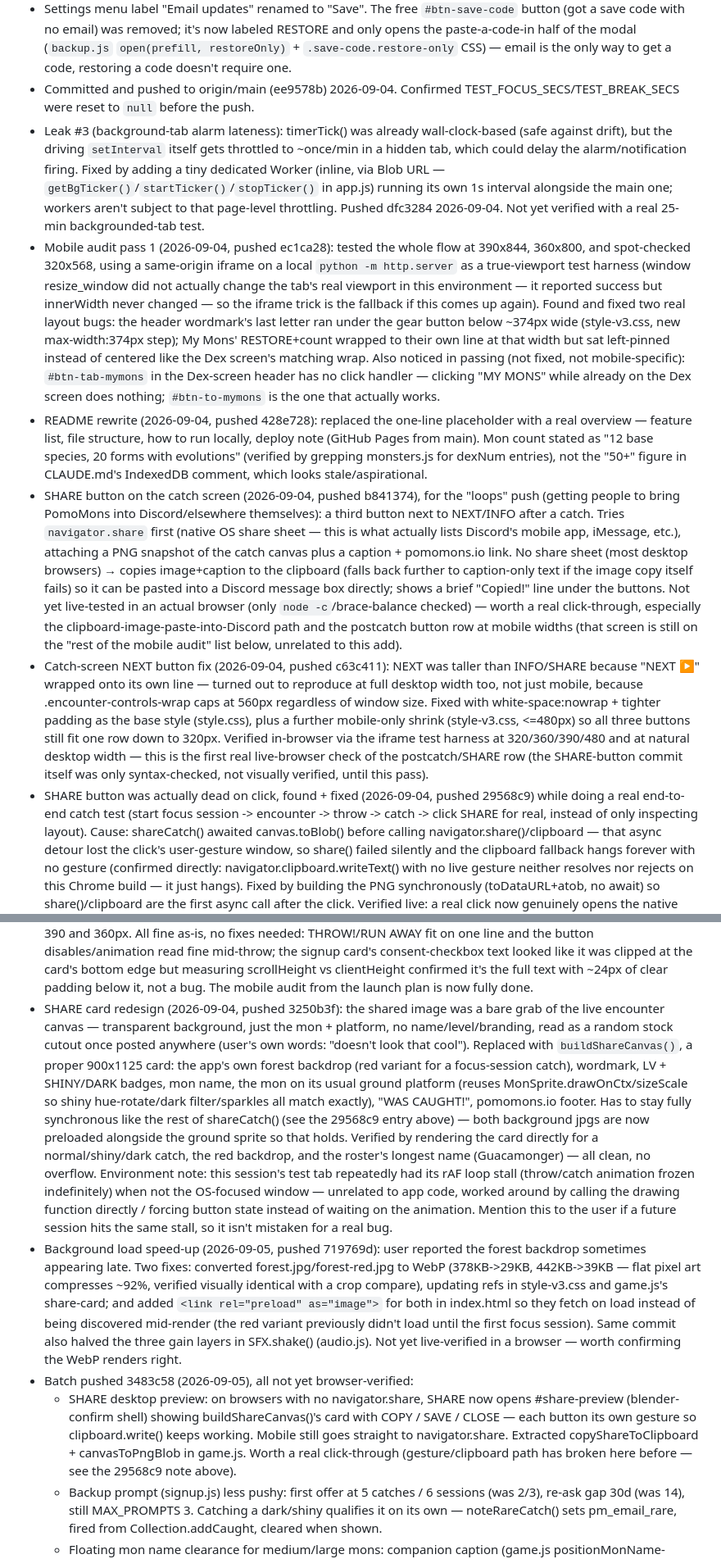
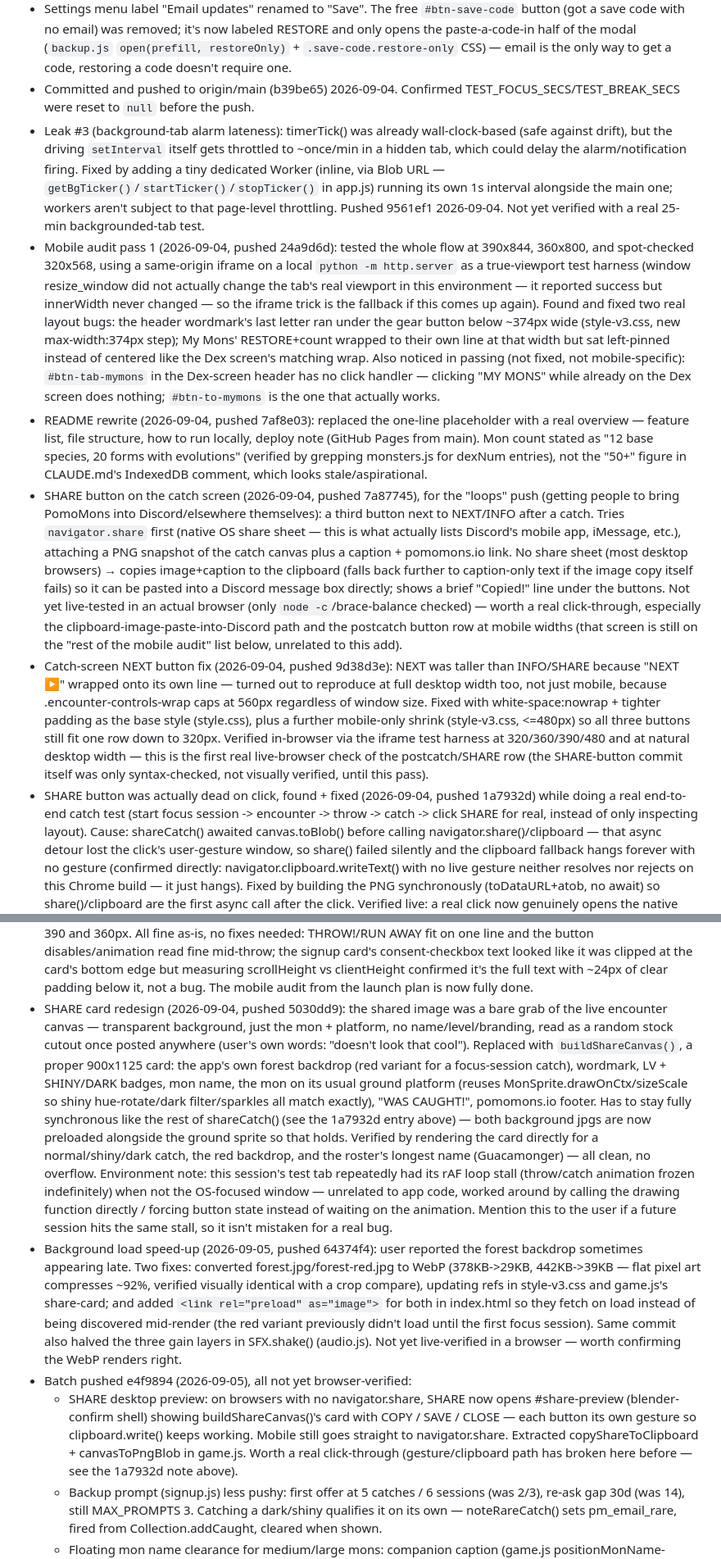
Before and after one commit to pomomons/pomomons, a Markdown page: agent_docs/launch-plan.md, 2 parts joined by grey strips. Shown at 82% size. Drawn GitHub-style.

```diff
--- a/agent_docs/launch-plan.md
+++ b/agent_docs/launch-plan.md
@@ -59,7 +59,7 @@ sessions catch monsters").
   (`backup.js` `open(prefill, restoreOnly)` + `.save-code.restore-only`
   CSS) — email is the only way to get a code, restoring a code doesn't
   require one.
-- Committed and pushed to origin/main (ee9578b) 2026-09-04. Confirmed
+- Committed and pushed to origin/main (b39be65) 2026-09-04. Confirmed
   TEST_FOCUS_SECS/TEST_BREAK_SECS were reset to `null` before the push.
 - Leak #3 (background-tab alarm lateness): timerTick() was already
   wall-clock-based (safe against drift), but the driving `setInterval`
@@ -67,9 +67,9 @@ sessions catch monsters").
   the alarm/notification firing. Fixed by adding a tiny dedicated Worker
   (inline, via Blob URL — `getBgTicker()`/`startTicker()`/`stopTicker()`
   in app.js) running its own 1s interval alongside the main one; workers
-  aren't subject to that page-level throttling. Pushed dfc3284
+  aren't subject to that page-level throttling. Pushed 9561ef1
   2026-09-04. Not yet verified with a real 25-min backgrounded-tab test.
-- Mobile audit pass 1 (2026-09-04, pushed ec1ca28): tested the whole flow
+- Mobile audit pass 1 (2026-09-04, pushed 24a9d6d): tested the whole flow
   at 390x844, 360x800, and spot-checked 320x568, using a same-origin
   iframe on a local `python -m http.server` as a true-viewport test
   harness (window resize_window did not actually change the tab's real
@@ -83,13 +83,13 @@ sessions catch monsters").
   mobile-specific): `#btn-tab-mymons` in the Dex-screen header has no
   click handler — clicking "MY MONS" while already on the Dex screen does
   nothing; `#btn-to-mymons` is the one that actually works.
-- README rewrite (2026-09-04, pushed 428e728): replaced the one-line
+- README rewrite (2026-09-04, pushed 7af8e03): replaced the one-line
   placeholder with a real overview — feature list, file structure, how
   to run locally, deploy note (GitHub Pages from main). Mon count stated
   as "12 base species, 20 forms with evolutions" (verified by grepping
   monsters.js for dexNum entries), not the "50+" figure in CLAUDE.md's
   IndexedDB comment, which looks stale/aspirational.
-- SHARE button on the catch screen (2026-09-04, pushed b841374), for the
+- SHARE button on the catch screen (2026-09-04, pushed 7a87745), for the
   "loops" push (getting people to bring PomoMons into Discord/elsewhere
   themselves): a third button next to NEXT/INFO after a catch. Tries
   `navigator.share` first (native OS share sheet — this is what actually
@@ -103,7 +103,7 @@ sessions catch monsters").
   click-through, especially the clipboard-image-paste-into-Discord path
   and the postcatch button row at mobile widths (that screen is still on
   the "rest of the mobile audit" list below, unrelated to this add).
-- Catch-screen NEXT button fix (2026-09-04, pushed c63c411): NEXT was
+- Catch-screen NEXT button fix (2026-09-04, pushed 9d38d3e): NEXT was
   taller than INFO/SHARE because "NEXT ▶" wrapped onto its own line —
   turned out to reproduce at full desktop width too, not just mobile,
   because .encounter-controls-wrap caps at 560px regardless of window
@@ -115,7 +115,7 @@ sessions catch monsters").
   of the postcatch/SHARE row (the SHARE-button commit itself was only
   syntax-checked, not visually verified, until this pass).
 - SHARE button was actually dead on click, found + fixed (2026-09-04,
-  pushed 29568c9) while doing a real end-to-end catch test (start focus
+  pushed 1a7932d) while doing a real end-to-end catch test (start focus
   session -> encounter -> throw -> catch -> click SHARE for real,
   instead of only inspecting layout). Cause: shareCatch() awaited
   canvas.toBlob() before calling navigator.share()/clipboard — that
@@ -142,7 +142,7 @@ sessions catch monsters").
   scrollHeight vs clientHeight confirmed it's the full text with ~24px
   of clear padding below it, not a bug. The mobile audit from the
   launch plan is now fully done.
-- SHARE card redesign (2026-09-04, pushed 3250b3f): the shared image was
+- SHARE card redesign (2026-09-04, pushed 5030dd9): the shared image was
   a bare grab of the live encounter canvas — transparent background,
   just the mon + platform, no name/level/branding, read as a random
   stock cutout once posted anywhere (user's own words: "doesn't look
@@ -152,7 +152,7 @@ sessions catch monsters").
   usual ground platform (reuses MonSprite.drawOnCtx/sizeScale so shiny
   hue-rotate/dark filter/sparkles all match exactly), "WAS CAUGHT!",
   pomomons.io footer. Has to stay fully synchronous like the rest of
-  shareCatch() (see the 29568c9 entry above) — both background jpgs are
+  shareCatch() (see the 1a7932d entry above) — both background jpgs are
   now preloaded alongside the ground sprite so that holds. Verified by
   rendering the card directly for a normal/shiny/dark catch, the red
   backdrop, and the roster's longest name (Guacamonger) — all clean, no
@@ -162,7 +162,7 @@ sessions catch monsters").
   calling the drawing function directly / forcing button state instead
   of waiting on the animation. Mention this to the user if a future
   session hits the same stall, so it isn't mistaken for a real bug.
-- Background load speed-up (2026-09-05, pushed 719769d): user reported the
+- Background load speed-up (2026-09-05, pushed 64374f4): user reported the
   forest backdrop sometimes appearing late. Two fixes: converted
   forest.jpg/forest-red.jpg to WebP (378KB->29KB, 442KB->39KB — flat pixel
   art compresses ~92%, verified visually identical with a crop compare),
@@ -172,14 +172,14 @@ sessions catch monsters").
   previously didn't load until the first focus session). Same commit also
   halved the three gain layers in SFX.shake() (audio.js). Not yet
   live-verified in a browser — worth confirming the WebP renders right.
-- Batch pushed 3483c58 (2026-09-05), all not yet browser-verified:
+- Batch pushed e4f9894 (2026-09-05), all not yet browser-verified:
   * SHARE desktop preview: on browsers with no navigator.share, SHARE now
     opens #share-preview (blender-confirm shell) showing buildShareCanvas()'s
     card with COPY / SAVE / CLOSE — each button its own gesture so
     clipboard.write() keeps working. Mobile still goes straight to
     navigator.share. Extracted copyShareToClipboard + canvasToPngBlob in
     game.js. Worth a real click-through (gesture/clipboard path has broken
-    here before — see the 29568c9 note above).
+    here before — see the 1a7932d note above).
   * Backup prompt (signup.js) less pushy: first offer at 5 catches / 6
     sessions (was 2/3), re-ask gap 30d (was 14), still MAX_PROMPTS 3.
     Catching a dark/shiny qualifies it on its own — noteRareCatch() sets
```
Also changed, not shown: other parts of agent_docs/launch-plan.md (+9 -9 lines).
